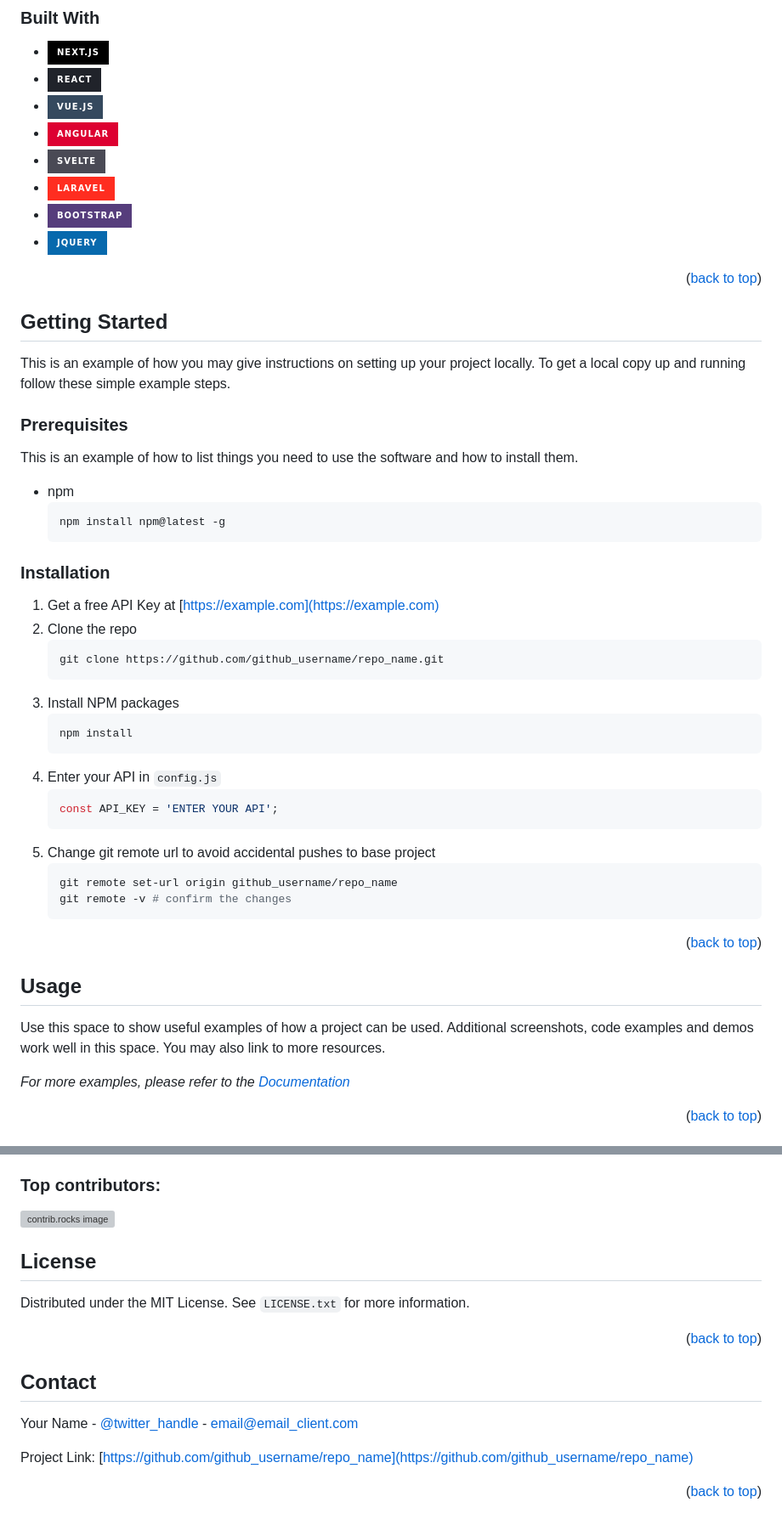
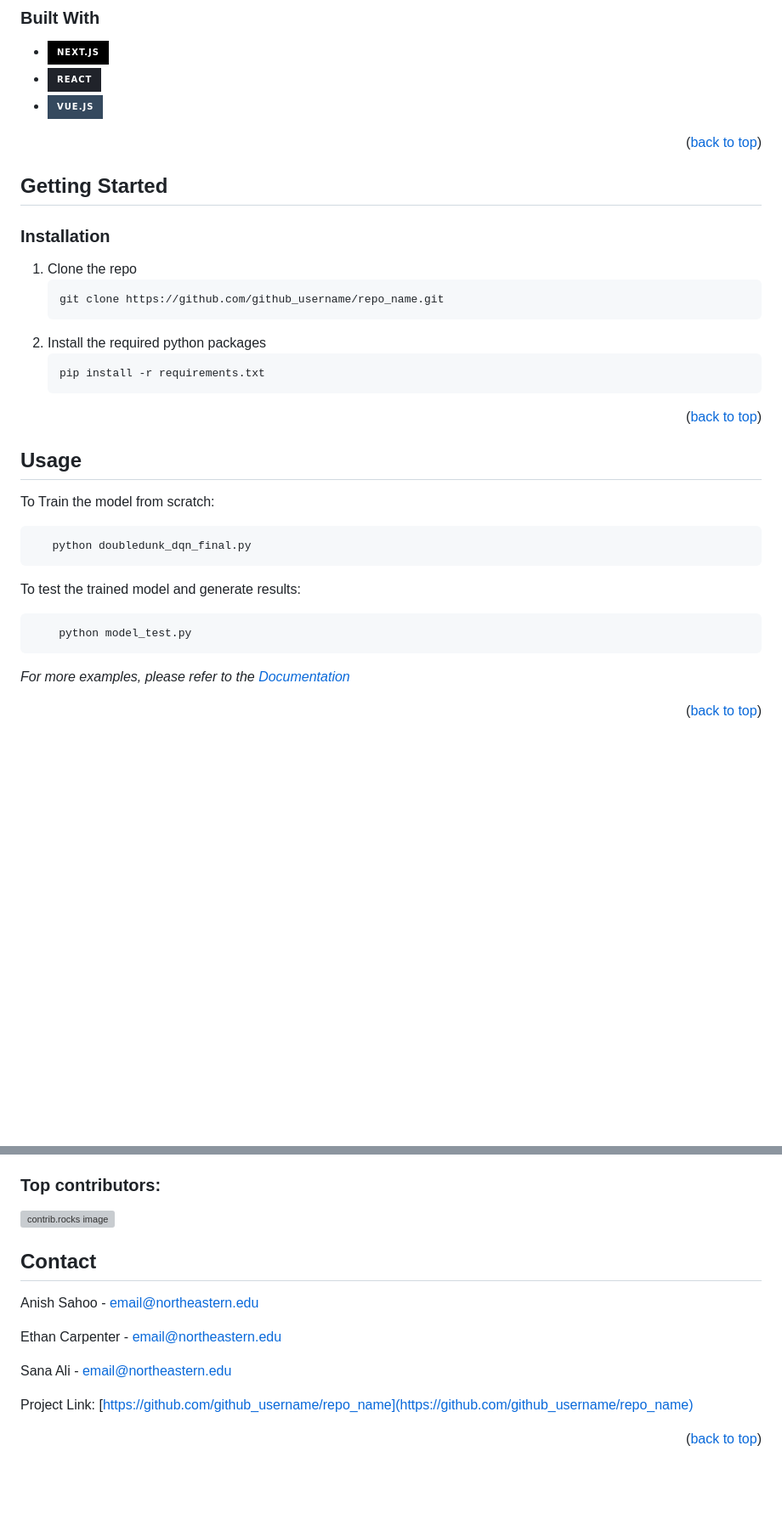
Before and after one commit to anish-sahoo/AI-Hoops, a Markdown page: README.md, 2 parts joined by grey strips. Shown: that part at 85% size. GitHub-like rendering; badges without logos; blank space fills up the shorter version; grey boxes are pictures that could not be loaded.

Commit message:
Updated in progress README.md

````diff
--- a/README.md
+++ b/README.md
@@ -71,11 +71,6 @@ Here's a blank template to get started: To avoid retyping too much info. Do a se
 * [![Next][Next.js]][Next-url]
 * [![React][React.js]][React-url]
 * [![Vue][Vue.js]][Vue-url]
-* [![Angular][Angular.io]][Angular-url]
-* [![Svelte][Svelte.dev]][Svelte-url]
-* [![Laravel][Laravel.com]][Laravel-url]
-* [![Bootstrap][Bootstrap.com]][Bootstrap-url]
-* [![JQuery][JQuery.com]][JQuery-url]
 
 <p align="right">(<a href="#readme-top">back to top</a>)</p>
 
@@ -84,36 +79,15 @@ Here's a blank template to get started: To avoid retyping too much info. Do a se
 <!-- GETTING STARTED -->
 ## Getting Started
 
-This is an example of how you may give instructions on setting up your project locally.
-To get a local copy up and running follow these simple example steps.
-
-### Prerequisites
-
-This is an example of how to list things you need to use the software and how to install them.
-* npm
-  ```sh
-  npm install npm@latest -g
-  ```
-
 ### Installation
 
-1. Get a free API Key at [https://example.com](https://example.com)
-2. Clone the repo
+1. Clone the repo
    ```sh
    git clone https://github.com/github_username/repo_name.git
    ```
-3. Install NPM packages
+2. Install the required python packages
    ```sh
-   npm install
-   ```
-4. Enter your API in `config.js`
-   ```js
-   const API_KEY = 'ENTER YOUR API';
-   ```
-5. Change git remote url to avoid accidental pushes to base project
-   ```sh
-   git remote set-url origin github_username/repo_name
-   git remote -v # confirm the changes
+   pip install -r requirements.txt
    ```
 
 <p align="right">(<a href="#readme-top">back to top</a>)</p>
@@ -123,7 +97,16 @@ This is an example of how to list things you need to use the software and how to
 <!-- USAGE EXAMPLES -->
 ## Usage
 
-Use this space to show useful examples of how a project can be used. Additional screenshots, code examples and demos work well in this space. You may also link to more resources.
+To Train the model from scratch:
+```sh
+   python doubledunk_dqn_final.py
+   ```
+
+To test the trained model and generate results:
+```sh
+    python model_test.py
+   ```
+
 
 _For more examples, please refer to the [Documentation](https://example.com)_
 
@@ -169,19 +152,14 @@ Don't forget to give the project a star! Thanks again!
 
 
 
-<!-- LICENSE -->
-## License
-
-Distributed under the MIT License. See `LICENSE.txt` for more information.
-
-<p align="right">(<a href="#readme-top">back to top</a>)</p>
-
-
-
 <!-- CONTACT -->
 ## Contact
 
-Your Name - [@twitter_handle](https://twitter.com/twitter_handle) - email@email_client.com
+Anish Sahoo - email@northeastern.edu
+
+Ethan Carpenter - email@northeastern.edu
+
+Sana Ali - email@northeastern.edu
 
 Project Link: [https://github.com/github_username/repo_name](https://github.com/github_username/repo_name)
 
````
